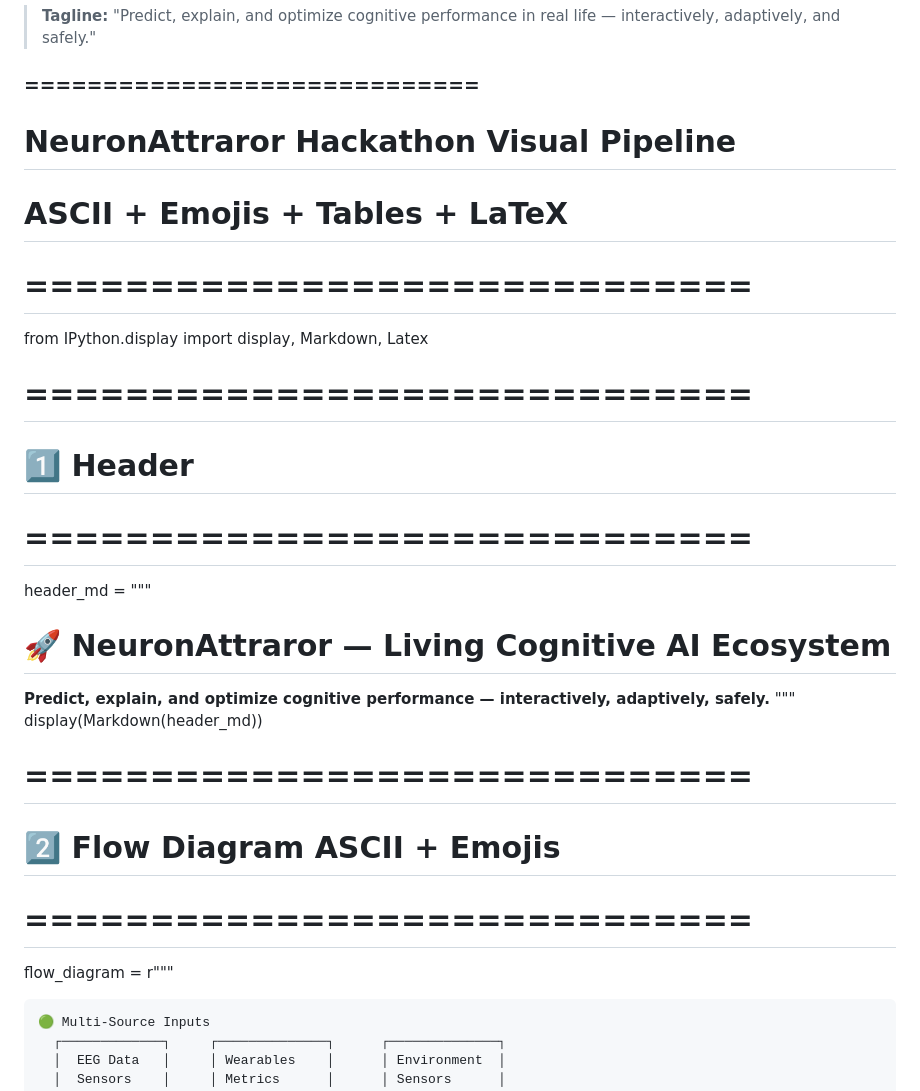
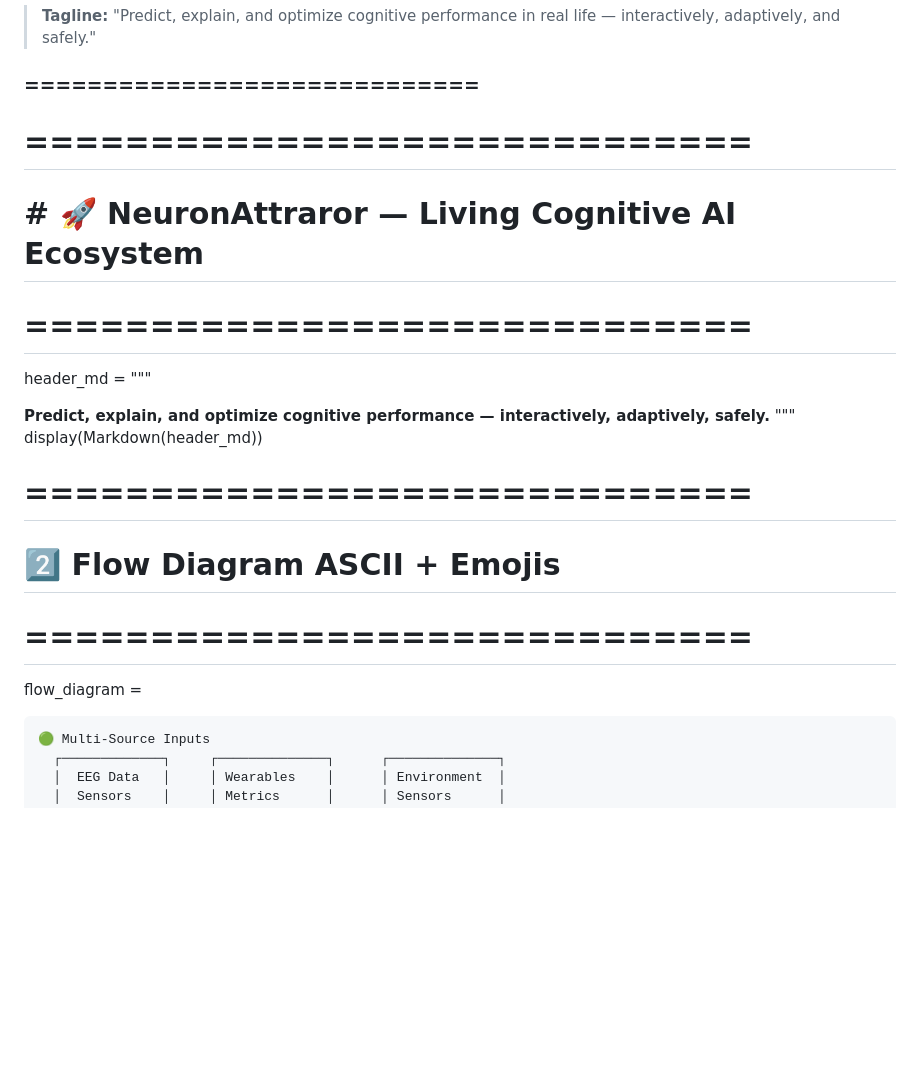
Before and after one commit to senushidinara/Neuron-narrator-, a Markdown page: README.md, the part around one of its changes. Drawn GitHub-style; blank space fills up the shorter version.

````diff
--- a/README.md
+++ b/README.md
@@ -3,17 +3,13 @@
 > **Tagline:** "Predict, explain, and optimize cognitive performance in real life — interactively, adaptively, and safely."
 
 ### =============================
-# NeuronAttraror Hackathon Visual Pipeline
-# ASCII + Emojis + Tables + LaTeX
-# =============================
 
-from IPython.display import display, Markdown, Latex
 
 # =============================
-# 1️⃣ Header
+# # 🚀 NeuronAttraror — Living Cognitive AI Ecosystem
 # =============================
 header_md = """
-# 🚀 NeuronAttraror — Living Cognitive AI Ecosystem
+
 
 **Predict, explain, and optimize cognitive performance — interactively, adaptively, safely.**
 """
@@ -22,7 +18,7 @@ display(Markdown(header_md))
 # =============================
 # 2️⃣ Flow Diagram ASCII + Emojis
 # =============================
-flow_diagram = r"""
+flow_diagram =
 ```text
 🟢 Multi-Source Inputs
   ┌─────────────┐     ┌──────────────┐      ┌──────────────┐
````
Also changed, not shown: other parts of README.md (+1 -1 lines).
